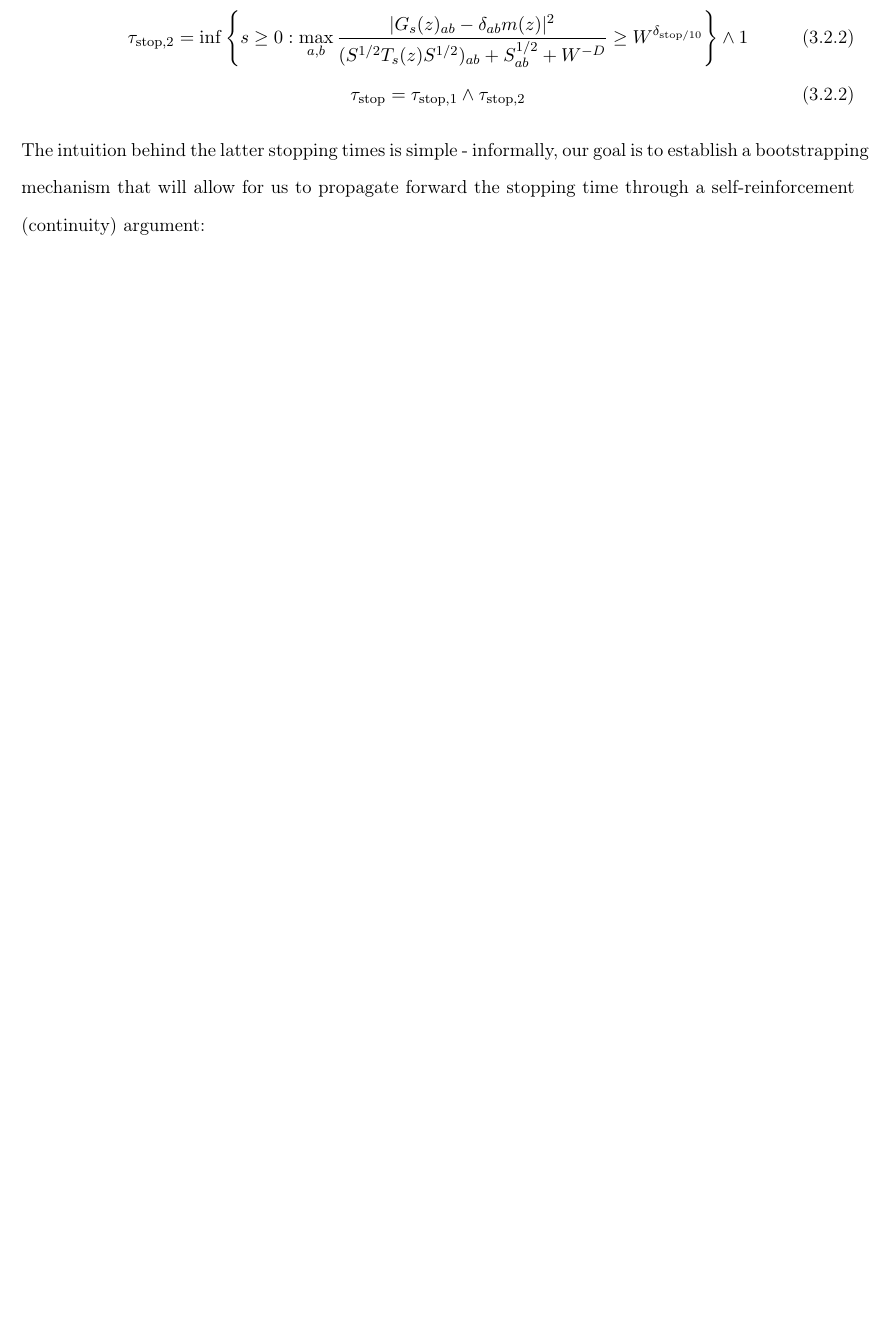
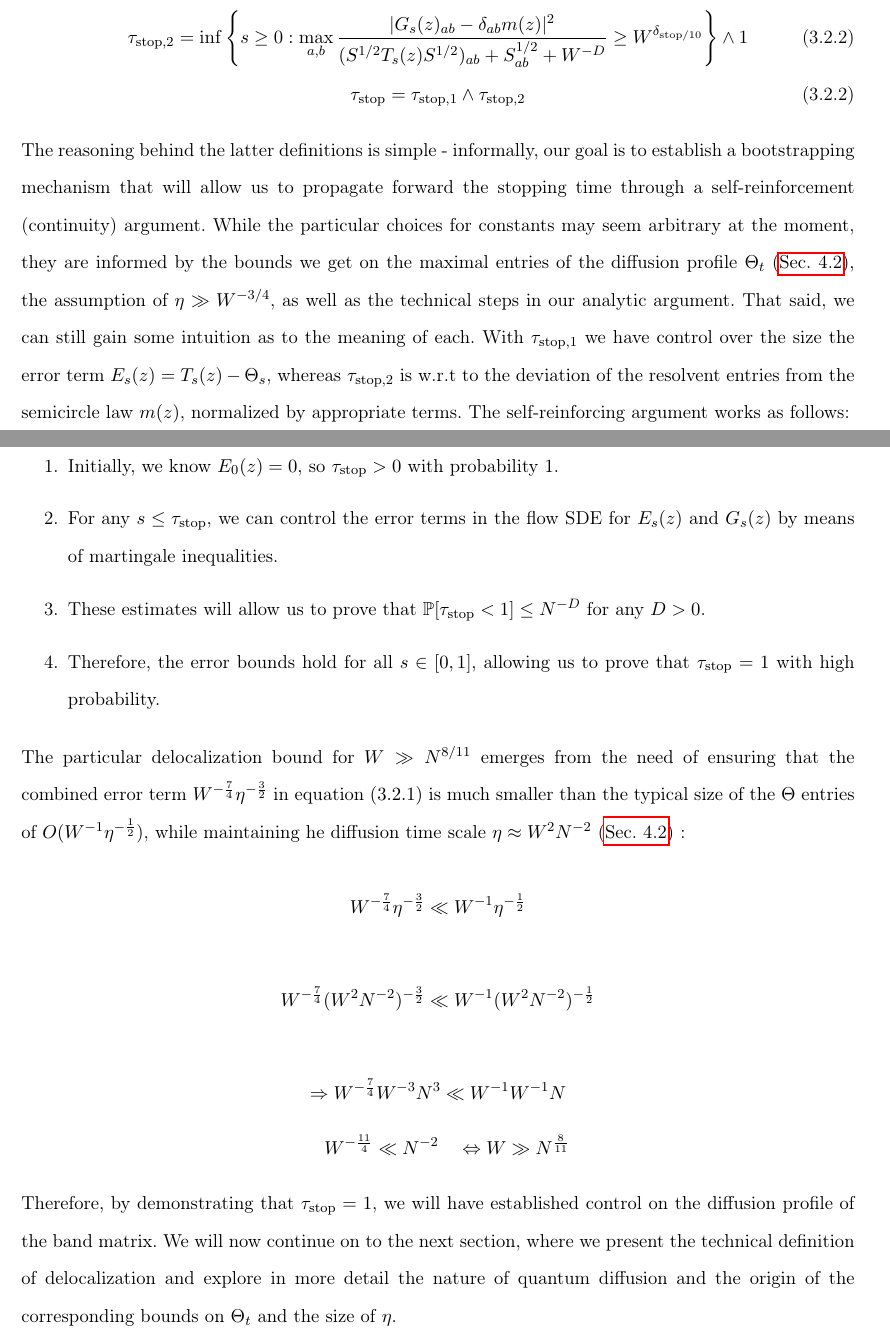
Before and after one commit to GeorgiIlIvanov/Thesis_GI, a LaTeX document (Draft.tex): part of page 18 of 53 before the commit and two parts of pages 18 and 19 of 54 after it, the two joined at a grey line, cut so that both start at the same text, the shorter picture padded with empty space. Compiled offline with pdfLaTeX.

Commit message:
Stopping time

```diff
--- a/Draft.tex
+++ b/Draft.tex
@@ -431,7 +431,36 @@ While the three terms we achieved in the previous section are a good start, we h
 \tau_\sto = \tau_{\sto, 1}\wedge \tau_{\sto, 2}\tag{3.2.2}
 \end{equation*}
 
-\noindent The intuition behind the latter stopping times is simple - informally, our goal is to establish a bootstrapping mechanism that will allow for us to propagate forward the stopping time through a self-reinforcement (continuity) argument:
+\noindent The reasoning behind the latter definitions is simple - informally, our goal is to establish a bootstrapping mechanism that will allow us to propagate forward the stopping time through a self-reinforcement (continuity) argument. While the particular choices for constants may seem arbitrary at the moment, they are informed by the bounds we get on the maximal entries of the diffusion profile $\Theta_t$ (\hyperref[diffusion]{Sec. 4.2}), the assumption of $\eta\gg W^{-3/4}$, as well as the technical steps in our analytic argument. That said, we can still gain some intuition as to the meaning of each. With $\tau_{\text{stop},1}$ we have control over the size the error term $E_s(z) = T_s(z) - \Theta_s$, whereas $\tau_{\text{stop},2}$ is w.r.t to the deviation of the resolvent entries from the semicircle law $m(z)$, normalized by appropriate terms. The self-reinforcing argument works as follows:
+
+
+
+\begin{enumerate}
+
+\item Initially, we know $E_0(z) = 0$, so $\tau_{\text{stop}} > 0$ with probability 1.
+
+
+\item For any $s \leq \tau_{\text{stop}}$, we can control the error terms in the flow SDE for $E_s(z)$ and $G_s(z)$ by means of martingale inequalities.
+
+
+\item These estimates will allow us to prove that $\mathbb{P}[\tau_{\text{stop}} < 1] \leq N^{-D}$ for any $D > 0$.
+
+
+\item Therefore, the error bounds hold for all $s \in [0,1]$, allowing us to prove that $\tau_\sto =1$ with high probability.
+
+\end{enumerate}
+
+\noindent The particular delocalization bound for $W \gg N^{8/11}$ emerges from the need of ensuring that the combined error term $W^{-\frac{7}{4}}\eta^{-\frac{3}{2}}$ in equation $(3.2.1)$ is much smaller than the typical size of the $\Theta$ entries of $O( W^{-1}\eta^{-\frac{1}{2}})$, while maintaining he diffusion time scale $\eta \approx W^2N^{-2}$ (\hyperref[diffusion]{Sec. 4.2}) :
+
+$$W^{-\frac{7}{4}}\eta^{-\frac{3}{2}} \ll W^{-1}\eta^{-\frac{1}{2}}$$
+
+$$W^{-\frac{7}{4}}(W^2N^{-2})^{-\frac{3}{2}} \ll W^{-1}(W^2N^{-2})^{-\frac{1}{2}}$$
+
+$$\Rightarrow W^{-\frac{7}{4}}W^{-3}N^3 \ll W^{-1}W^{-1}N$$
+$$\quad W^{-\frac{11}{4}} \ll N^{-2}\quad\Leftrightarrow W \gg N^{\frac{8}{11}}$$
+
+\noindent Therefore, by demonstrating that $\tau_{\sto}=1$, we will have established control on the diffusion profile of the band matrix. We will now continue on to the next section, where we present the technical definition of delocalization and explore in more detail the nature of quantum diffusion and the origin of the corresponding bounds on $\Theta_t$ and the size of $\eta$.
+
 
 \newpage
 \section{Quantum Diffusion and Delocalization}
```
Also changed, not shown: Draft.pdf, Draft.tex (1 more changed lines), 4 other files.
